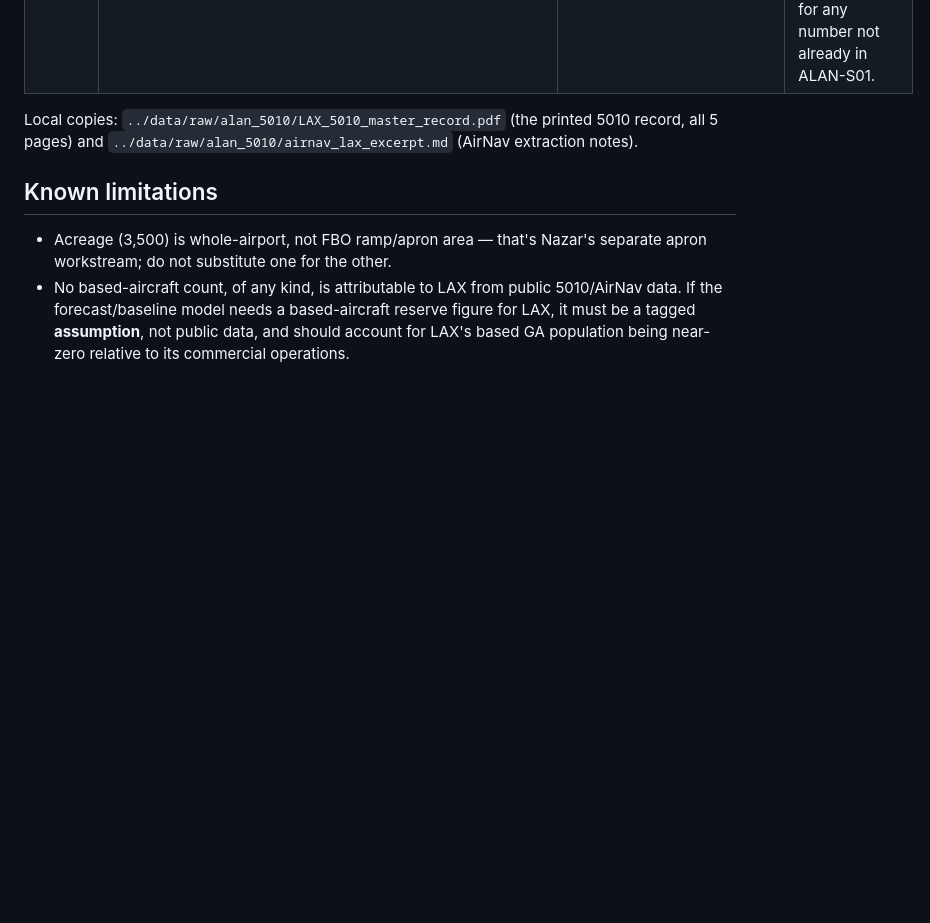
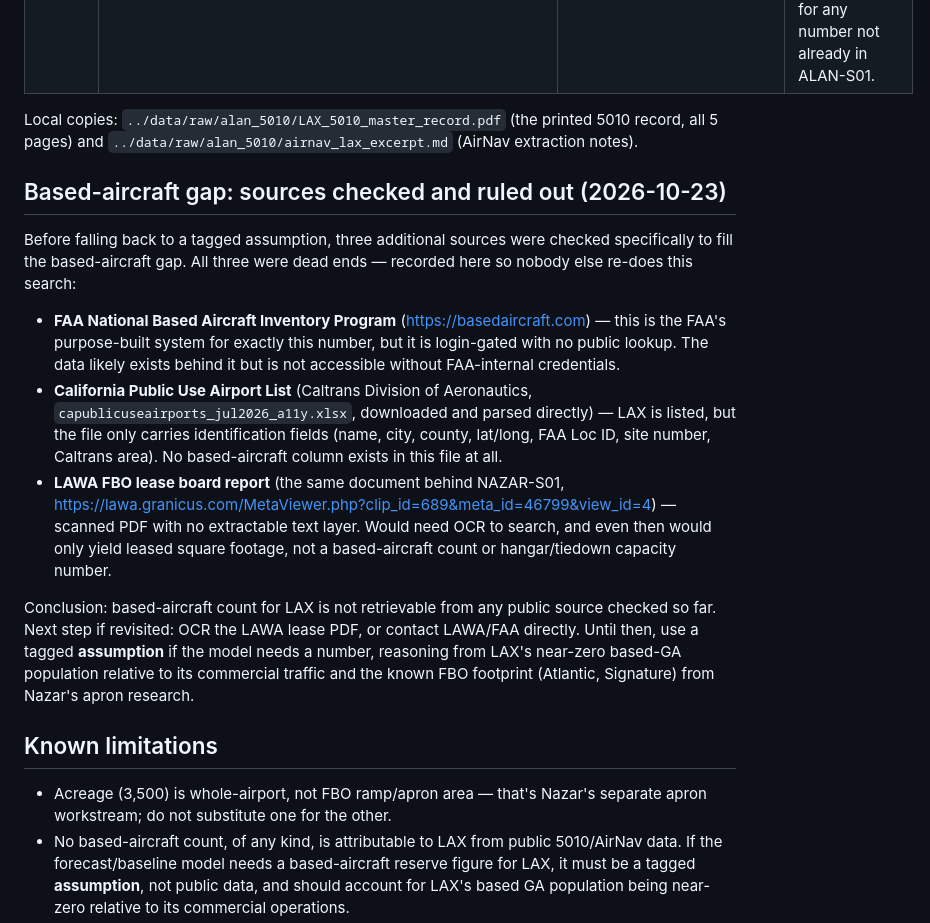
Before and after one commit to swyftos/airportsimn, a Markdown page: alan/docs/data_sources_alan.md, the part around the change. Rendered like a GitHub page; blank space fills up the shorter version.

Commit message:
Document based-aircraft sources checked and ruled out
basedaircraft.com (login-gated), CA Public Use Airport List (no
based-aircraft field), and the LAWA lease PDF (unreadable scan) were all
checked and came up empty. Recorded so the search isn't repeated.

Co-Authored-By: Claude Sonnet 5 <noreply@anthropic.com>

```diff
--- a/alan/docs/data_sources_alan.md
+++ b/alan/docs/data_sources_alan.md
@@ -36,6 +36,34 @@ Local copies: `../data/raw/alan_5010/LAX_5010_master_record.pdf` (the printed
 5010 record, all 5 pages) and `../data/raw/alan_5010/airnav_lax_excerpt.md`
 (AirNav extraction notes).
 
+## Based-aircraft gap: sources checked and ruled out (2026-10-23)
+
+Before falling back to a tagged assumption, three additional sources were
+checked specifically to fill the based-aircraft gap. All three were dead
+ends — recorded here so nobody else re-does this search:
+
+- **FAA National Based Aircraft Inventory Program** (https://basedaircraft.com) —
+  this is the FAA's purpose-built system for exactly this number, but it is
+  login-gated with no public lookup. The data likely exists behind it but is
+  not accessible without FAA-internal credentials.
+- **California Public Use Airport List** (Caltrans Division of Aeronautics,
+  `capublicuseairports_jul2026_a11y.xlsx`, downloaded and parsed directly) —
+  LAX is listed, but the file only carries identification fields (name,
+  city, county, lat/long, FAA Loc ID, site number, Caltrans area). No
+  based-aircraft column exists in this file at all.
+- **LAWA FBO lease board report** (the same document behind NAZAR-S01,
+  https://lawa.granicus.com/MetaViewer.php?clip_id=689&meta_id=46799&view_id=4) —
+  scanned PDF with no extractable text layer. Would need OCR to search, and
+  even then would only yield leased square footage, not a based-aircraft
+  count or hangar/tiedown capacity number.
+
+Conclusion: based-aircraft count for LAX is not retrievable from any public
+source checked so far. Next step if revisited: OCR the LAWA lease PDF, or
+contact LAWA/FAA directly. Until then, use a tagged **assumption** if the
+model needs a number, reasoning from LAX's near-zero based-GA population
+relative to its commercial traffic and the known FBO footprint (Atlantic,
+Signature) from Nazar's apron research.
+
 ## Known limitations
 
 - Acreage (3,500) is whole-airport, not FBO ramp/apron area — that's
```
